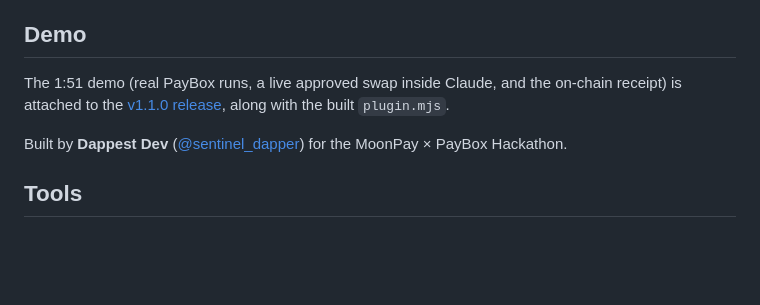
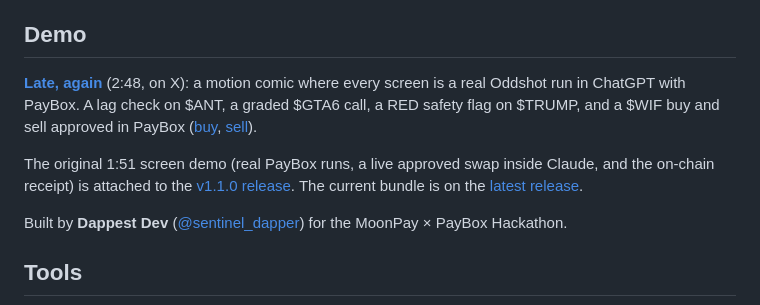
Before and after one commit to 0xdopewilly/oddshot, a Markdown page: README.md, the part around the change. Rendered like a GitHub page; blank space fills up the shorter version.

Commit message:
README: link the Late, again demo video

```diff
--- a/README.md
+++ b/README.md
@@ -8,7 +8,9 @@ When the crowd's odds on a real-world story jump (a launch, an election, a celeb
 
 ## Demo
 
-The 1:51 demo (real PayBox runs, a live approved swap inside Claude, and the on-chain receipt) is attached to the [v1.1.0 release](../../releases/tag/v1.1.0), along with the built `plugin.mjs`.
+**[Late, again](https://x.com/sentinel_dapper/status/2114719962522611996)** (2:48, on X): a motion comic where every screen is a real Oddshot run in ChatGPT with PayBox. A lag check on $ANT, a graded $GTA6 call, a RED safety flag on $TRUMP, and a $WIF buy and sell approved in PayBox ([buy](https://solscan.io/tx/4QdHzPTbeQMH8STTbkeWfvvaBXrBfoGE3nPiLHeqYobBKNBmXoyFQucwCwFZNCJSKqyGy61pWUe9FX9xL3YGcSSP), [sell](https://solscan.io/tx/4HJjZdtPvS6fqKTepazeYeGfvcKnUnY4gE6gjG6PbJXkdgWw3Fb77jVKPXwqD7s6vqaFbmHQeXL4N6ZtQYWhh2SK)).
+
+The original 1:51 screen demo (real PayBox runs, a live approved swap inside Claude, and the on-chain receipt) is attached to the [v1.1.0 release](../../releases/tag/v1.1.0). The current bundle is on the [latest release](../../releases/latest).
 
 Built by **Dappest Dev** ([@sentinel_dapper](https://x.com/sentinel_dapper)) for the MoonPay × PayBox Hackathon.
 
```
